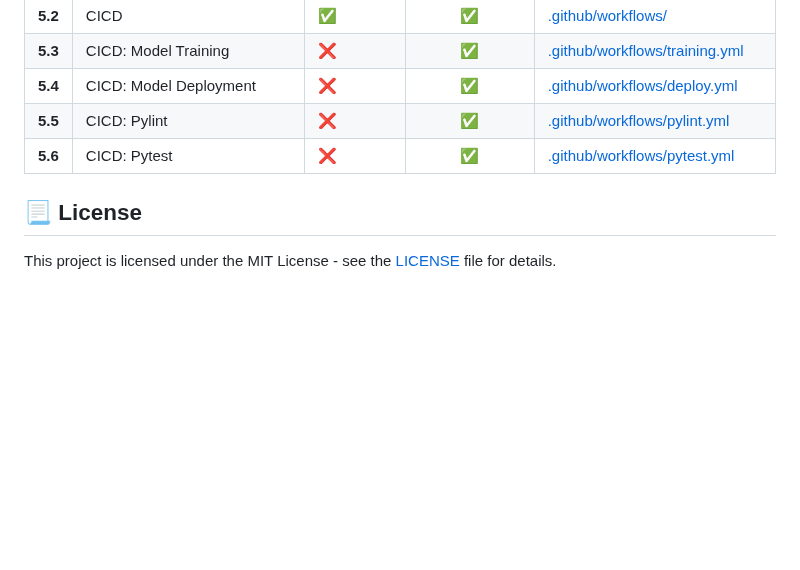
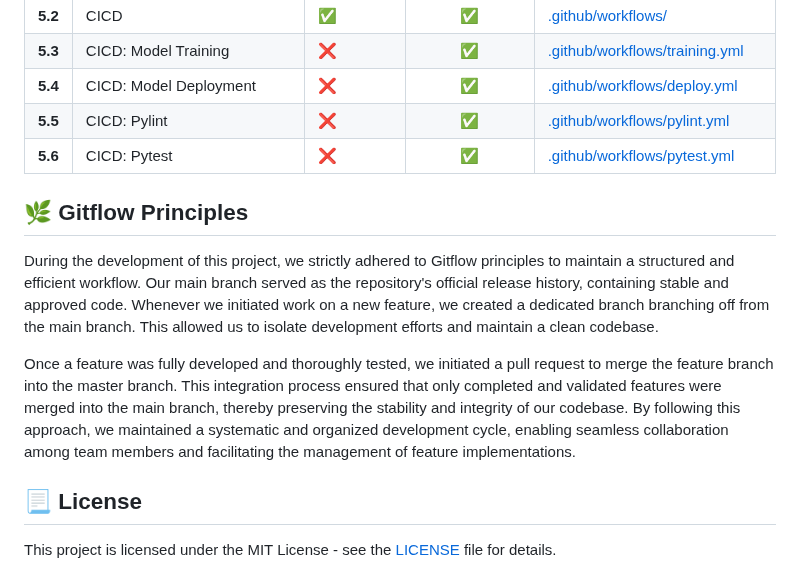
Before and after one commit to alexandre-eymael/HESSIAN, a Markdown page: README.md, the part around the change. GitHub-like rendering; blank space fills up the shorter version.

```diff
--- a/README.md
+++ b/README.md
@@ -45,5 +45,10 @@ We provide a table detailing all the features implemented in this project, along
 | **5.5**       | CICD: Pylint                         | ❌         | ✅            |                      <a href="./.github/workflows/pylint.yml"> .github/workflows/pylint.yml </a>                                                            |
 | **5.6**       | CICD: Pytest                         | ❌         | ✅            |                      <a href="./.github/workflows/pytest.yml"> .github/workflows/pytest.yml </a>                                                             |
 
+## 🌿 Gitflow Principles
+During the development of this project, we strictly adhered to Gitflow principles to maintain a structured and efficient workflow. Our main branch served as the repository's official release history, containing stable and approved code. Whenever we initiated work on a new feature, we created a dedicated branch branching off from the main branch. This allowed us to isolate development efforts and maintain a clean codebase.
+
+Once a feature was fully developed and thoroughly tested, we initiated a pull request to merge the feature branch into the master branch. This integration process ensured that only completed and validated features were merged into the main branch, thereby preserving the stability and integrity of our codebase. By following this approach, we maintained a systematic and organized development cycle, enabling seamless collaboration among team members and facilitating the management of feature implementations.
+
 ## 📃 License
 This project is licensed under the MIT License - see the [LICENSE](LICENSE) file for details.
```
